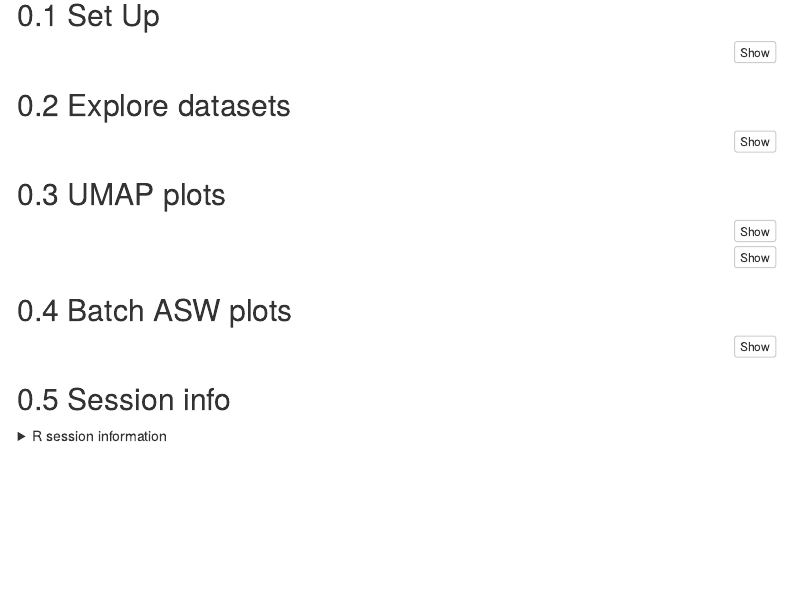
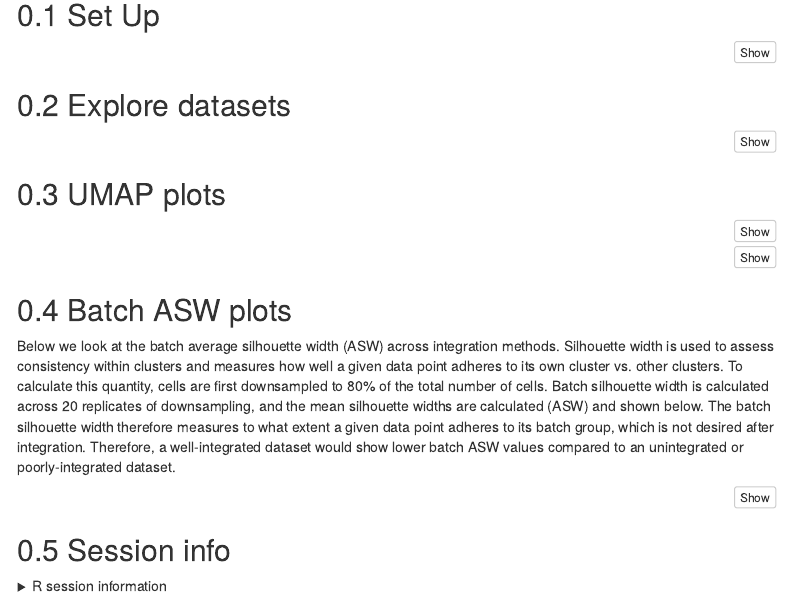
Before and after one commit to AlexsLemonade/scpca-downstream-analyses, an R Markdown document (optional-integration-analysis/integration-report-template.Rmd): the page in a window 1100 px wide, from 170 px down. Rendered offline with R 4.5, knitr and Pandoc, with nearby package versions; the code chunks are not run, so their results and figures are left out; menus at the side of the page are left out.

Commit message:
add some documentation

````diff
--- a/optional-integration-analysis/integration-report-template.Rmd
+++ b/optional-integration-analysis/integration-report-template.Rmd
@@ -133,6 +133,13 @@ ggpubr::ggarrange(plotlist = batch_umaps,
 
 ## Batch ASW plots
 
+Below we look at the batch average silhouette width (ASW) across integration methods.
+Silhouette width is used to assess consistency within clusters and measures how well a given data point adheres to its own cluster vs. other clusters.
+To calculate this quantity, cells are first downsampled to 80% of the total number of cells.
+Batch silhouette width is calculated across 20 replicates of downsampling, and the mean silhouette widths are calculated (ASW) and shown below.
+The batch silhouette width therefore measures to what extent a given data point adheres to its batch group, which is not desired after integration.
+Therefore, a well-integrated dataset would show lower batch ASW values compared to an unintegrated or poorly-integrated dataset.
+
 ```{r}
 # Prepare vector of PC names
 pc_names <-  stringr::str_split(params$integration_method, ",") %>%
````
